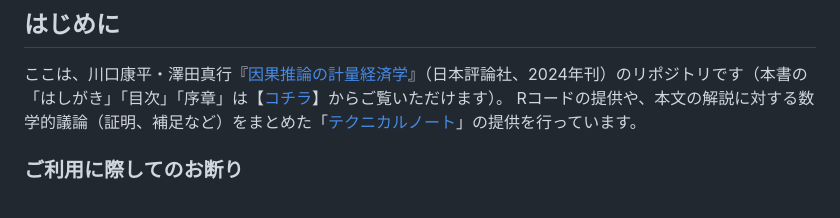
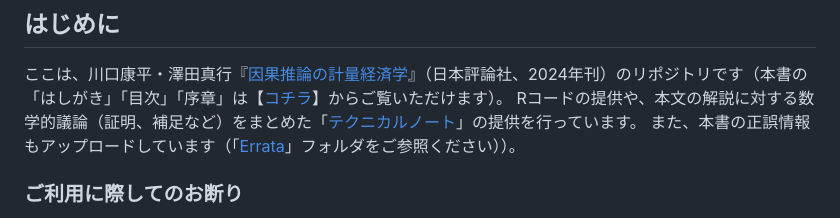
Before and after one commit to keisemi/EconometriciansGuide_CausalInference, a Markdown page: README.md, the part around the change. Drawn GitHub-style.

Commit message:
Update README.md
正誤情報のアップロードについて追記

```diff
--- a/README.md
+++ b/README.md
@@ -10,6 +10,7 @@
 
 ここは、川口康平・澤田真行『[因果推論の計量経済学](https://www.nippyo.co.jp/shop/book/9359.html)』（日本評論社、2024年刊）のリポジトリです（本書の「はしがき」「目次」「序章」は【[コチラ](https://www.nippyo.co.jp/shop/img/content_pdf/09359.pdf)】からご覧いただけます）。
 Rコードの提供や、本文の解説に対する数学的議論（証明、補足など）をまとめた「[テクニカルノート](https://github.com/keisemi/EconometriciansGuide_CausalInference/tree/main/Technical_Note)」の提供を行っています。
+また、本書の正誤情報もアップロードしています（「[Errata](https://github.com/keisemi/EconometriciansGuide_CausalInference/tree/main/Errata)」フォルダをご参照ください））。
 
 ### ご利用に際してのお断り
 
```
